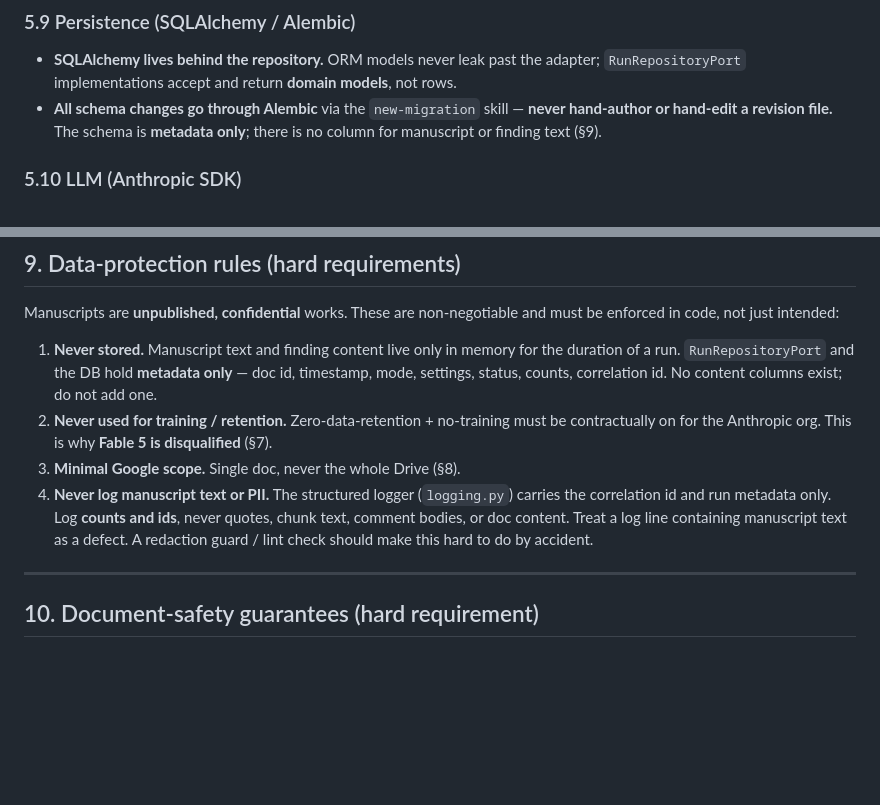
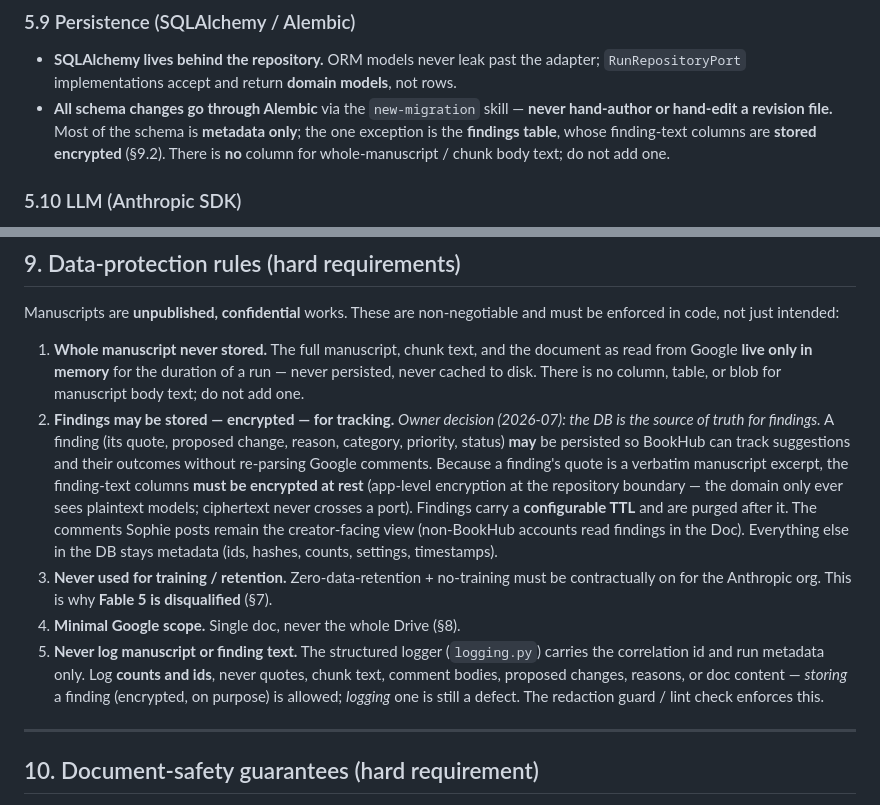
Before and after one commit to MyBookhub/PageDoctor, a Markdown page: CLAUDE.md, 2 parts joined by grey strips. GitHub-like rendering; blank space fills up the shorter version.

Commit message:
docs(policy): §9 allows storing findings encrypted, with TTL

```diff
--- a/CLAUDE.md
+++ b/CLAUDE.md
@@ -190,7 +190,7 @@ These are not suggestions — they are the contract every change is held to, enf
 
 ### 5.9 Persistence (SQLAlchemy / Alembic)
 - **SQLAlchemy lives behind the repository.** ORM models never leak past the adapter; `RunRepositoryPort` implementations accept and return **domain models**, not rows.
-- **All schema changes go through Alembic** via the `new-migration` skill — **never hand-author or hand-edit a revision file.** The schema is **metadata only**; there is no column for manuscript or finding text (§9).
+- **All schema changes go through Alembic** via the `new-migration` skill — **never hand-author or hand-edit a revision file.** Most of the schema is **metadata only**; the one exception is the **findings table**, whose finding-text columns are **stored encrypted** (§9.2). There is **no** column for whole-manuscript / chunk body text; do not add one.
 
 ### 5.10 LLM (Anthropic SDK)
 - **Typed structured output** via `messages.parse` into the `ChunkFindings` wrapper model. On validation failure, **raise `LlmResponseInvalidError`** — do not paper over it. **Never raw-string-match** tool or JSON output; parse it into a model.
@@ -315,10 +315,11 @@ class ReviewRun(BaseModel):                    # METADATA ONLY — never holds m
 
 Manuscripts are **unpublished, confidential** works. These are non-negotiable and must be enforced in code, not just intended:
 
-1. **Never stored.** Manuscript text and finding content live only in memory for the duration of a run. `RunRepositoryPort` and the DB hold **metadata only** — doc id, timestamp, mode, settings, status, counts, correlation id. No content columns exist; do not add one.
-2. **Never used for training / retention.** Zero-data-retention + no-training must be contractually on for the Anthropic org. This is why **Fable 5 is disqualified** (§7).
-3. **Minimal Google scope.** Single doc, never the whole Drive (§8).
-4. **Never log manuscript text or PII.** The structured logger (`logging.py`) carries the correlation id and run metadata only. Log **counts and ids**, never quotes, chunk text, comment bodies, or doc content. Treat a log line containing manuscript text as a defect. A redaction guard / lint check should make this hard to do by accident.
+1. **Whole manuscript never stored.** The full manuscript, chunk text, and the document as read from Google **live only in memory** for the duration of a run — never persisted, never cached to disk. There is no column, table, or blob for manuscript body text; do not add one.
+2. **Findings may be stored — encrypted — for tracking.** *Owner decision (2026-07): the DB is the source of truth for findings.* A finding (its quote, proposed change, reason, category, priority, status) **may** be persisted so BookHub can track suggestions and their outcomes without re-parsing Google comments. Because a finding's quote is a verbatim manuscript excerpt, the finding-text columns **must be encrypted at rest** (app-level encryption at the repository boundary — the domain only ever sees plaintext models; ciphertext never crosses a port). Findings carry a **configurable TTL** and are purged after it. The comments Sophie posts remain the creator-facing view (non-BookHub accounts read findings in the Doc). Everything else in the DB stays metadata (ids, hashes, counts, settings, timestamps).
+3. **Never used for training / retention.** Zero-data-retention + no-training must be contractually on for the Anthropic org. This is why **Fable 5 is disqualified** (§7).
+4. **Minimal Google scope.** Single doc, never the whole Drive (§8).
+5. **Never log manuscript or finding text.** The structured logger (`logging.py`) carries the correlation id and run metadata only. Log **counts and ids**, never quotes, chunk text, comment bodies, proposed changes, reasons, or doc content — *storing* a finding (encrypted, on purpose) is allowed; *logging* one is still a defect. The redaction guard / lint check enforces this.
 
 ---
 
```
